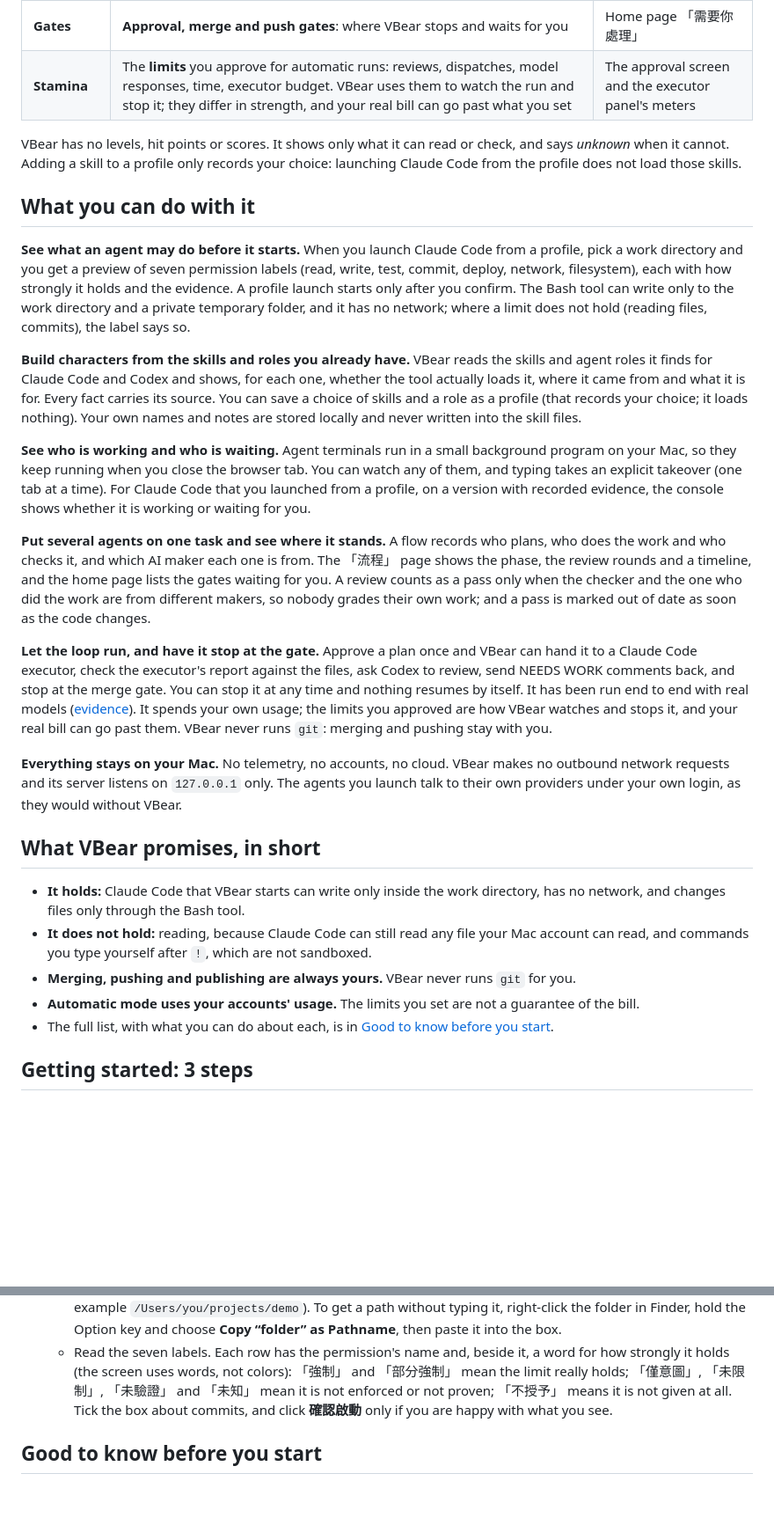
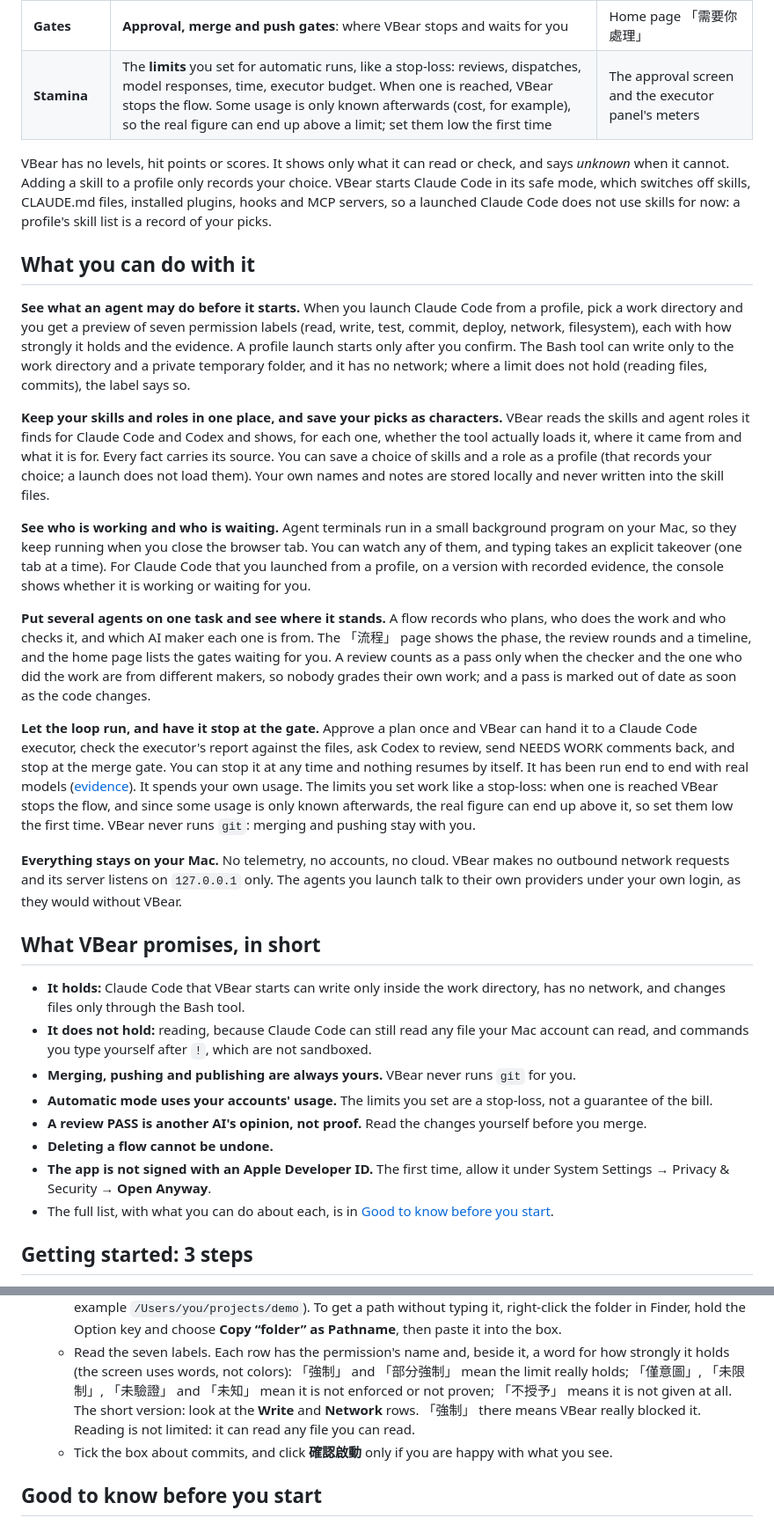
Before and after one commit to sidphoto/vbear, a Markdown page: README.md, 2 parts joined by grey strips. Shown at 88% size. GitHub-like rendering; blank space fills up the shorter version.

```diff
--- a/README.md
+++ b/README.md
@@ -31,11 +31,12 @@ The game words below are only a way to read VBear's screens. Each one points at
 | **Armor** | The **protection a launch actually puts on, and the weak spots it does not cover**: writes kept inside the work directory, no network, Edit/Write tools off. Seven permission labels, each saying how strongly it holds | 「預覽並啟動」 |
 | **Party** | A **flow**: the planner (who writes the plan), the executor (who does the work) and the reviewers (who check it) on one task, each with a model family. The planner is a role recorded in the flow: automatic mode runs the plan you approved, and VBear never starts a planner | 流程 |
 | **Gates** | **Approval, merge and push gates**: where VBear stops and waits for you | Home page 「需要你處理」 |
-| **Stamina** | The **limits** you approve for automatic runs: reviews, dispatches, model responses, time, executor budget. VBear uses them to watch the run and stop it; they differ in strength, and your real bill can go past what you set | The approval screen and the executor panel's meters |
+| **Stamina** | The **limits** you set for automatic runs, like a stop-loss: reviews, dispatches, model responses, time, executor budget. When one is reached, VBear stops the flow. Some usage is only known afterwards (cost, for example), so the real figure can end up above a limit; set them low the first time | The approval screen and the executor panel's meters |
 
 VBear has no levels, hit points or scores. It shows only what it can read or check, and says *unknown* when it
-cannot. Adding a skill to a profile only records your choice: launching Claude Code from the profile does not load those
-skills.
+cannot. Adding a skill to a profile only records your choice. VBear starts Claude Code in its safe mode, which
+switches off skills, CLAUDE.md files, installed plugins, hooks and MCP servers, so a launched Claude Code does not use
+skills for now: a profile's skill list is a record of your picks.
 
 ## What you can do with it
 
@@ -45,10 +46,10 @@ When you launch Claude Code from a profile, pick a work directory and you get a
 launch starts only after you confirm. The Bash tool can write only to the work directory and a private temporary
 folder, and it has no network; where a limit does not hold (reading files, commits), the label says so.
 
-**Build characters from the skills and roles you already have.**
+**Keep your skills and roles in one place, and save your picks as characters.**
 VBear reads the skills and agent roles it finds for Claude Code and Codex and shows, for each one, whether
 the tool actually loads it, where it came from and what it is for. Every fact carries its source. You can save a
-choice of skills and a role as a profile (that records your choice; it loads nothing). Your own names and notes are
+choice of skills and a role as a profile (that records your choice; a launch does not load them). Your own names and notes are
 stored locally and never written into the skill files.
 
 **See who is working and who is waiting.**
@@ -67,9 +68,9 @@ work; and a pass is marked out of date as soon as the code changes.
 Approve a plan once and VBear can hand it to a Claude Code executor, check the executor's report against the
 files, ask Codex to review, send NEEDS WORK comments back, and stop at the merge gate. You can stop it at any time and
 nothing resumes by itself. It has been run end to end with real models
-([evidence](docs/evidence/s3-real-e2e-2026-10-12.md)). It spends your own usage; the limits you approved are how
-VBear watches and stops it, and your real bill can go past them. VBear never runs `git`: merging and pushing stay
-with you.
+([evidence](docs/evidence/s3-real-e2e-2026-10-12.md)). It spends your own usage. The limits you set work like a
+stop-loss: when one is reached VBear stops the flow, and since some usage is only known afterwards, the real figure
+can end up above it, so set them low the first time. VBear never runs `git`: merging and pushing stay with you.
 
 **Everything stays on your Mac.**
 No telemetry, no accounts, no cloud. VBear makes no outbound network requests and its server listens on
@@ -82,7 +83,11 @@ No telemetry, no accounts, no cloud. VBear makes no outbound network requests an
 - **It does not hold:** reading, because Claude Code can still read any file your Mac account can read, and
   commands you type yourself after `!`, which are not sandboxed.
 - **Merging, pushing and publishing are always yours.** VBear never runs `git` for you.
-- **Automatic mode uses your accounts' usage.** The limits you set are not a guarantee of the bill.
+- **Automatic mode uses your accounts' usage.** The limits you set are a stop-loss, not a guarantee of the bill.
+- **A review PASS is another AI's opinion, not proof.** Read the changes yourself before you merge.
+- **Deleting a flow cannot be undone.**
+- **The app is not signed with an Apple Developer ID.** The first time, allow it under System Settings →
+  Privacy & Security → **Open Anyway**.
 - The full list, with what you can do about each, is in
   [Good to know before you start](#good-to-know-before-you-start).
 
@@ -107,8 +112,10 @@ No telemetry, no accounts, no cloud. VBear makes no outbound network requests an
      Finder, hold the Option key and choose **Copy “folder” as Pathname**, then paste it into the box.
    - Read the seven labels. Each row has the permission's name and, beside it, a word for how strongly it holds
      (the screen uses words, not colors): 「強制」 and 「部分強制」 mean the limit really holds; 「僅意圖」, 「未限制」,
-     「未驗證」 and 「未知」 mean it is not enforced or not proven; 「不授予」 means it is not given at all. Tick the box
-     about commits, and click **確認啟動** only if you are happy with what you see.
+     「未驗證」 and 「未知」 mean it is not enforced or not proven; 「不授予」 means it is not given at all.
+     The short version: look at the **Write** and **Network** rows. 「強制」 there means VBear really blocked it. Reading
+     is not limited: it can read any file you can read.
+   - Tick the box about commits, and click **確認啟動** only if you are happy with what you see.
 
 ## Good to know before you start
 
```
Also changed, not shown: other parts of README.md (+10 -4 lines), CHANGELOG.md (+2 -0 lines), README.zh-TW.md (+21 -12 lines).
